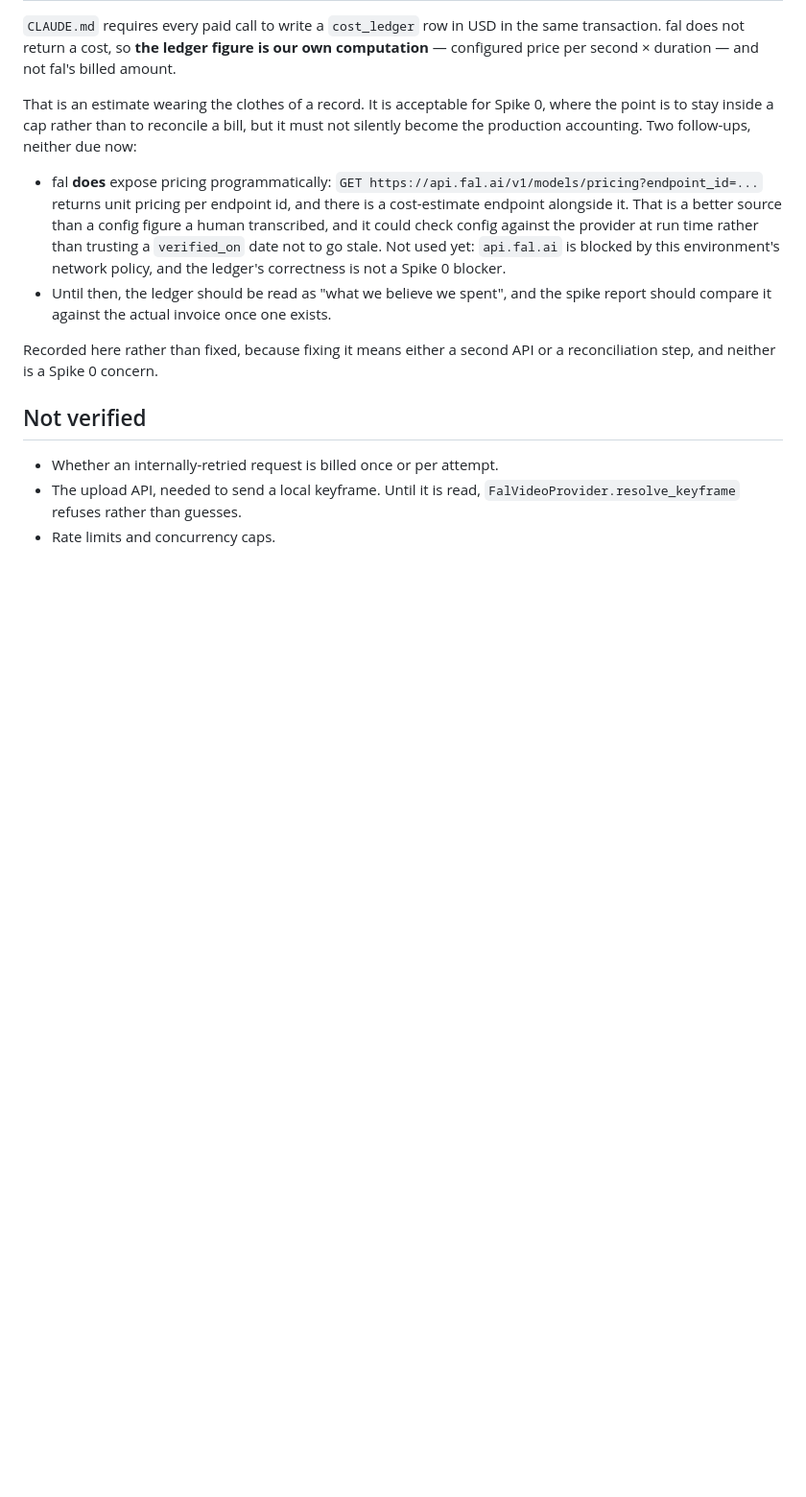
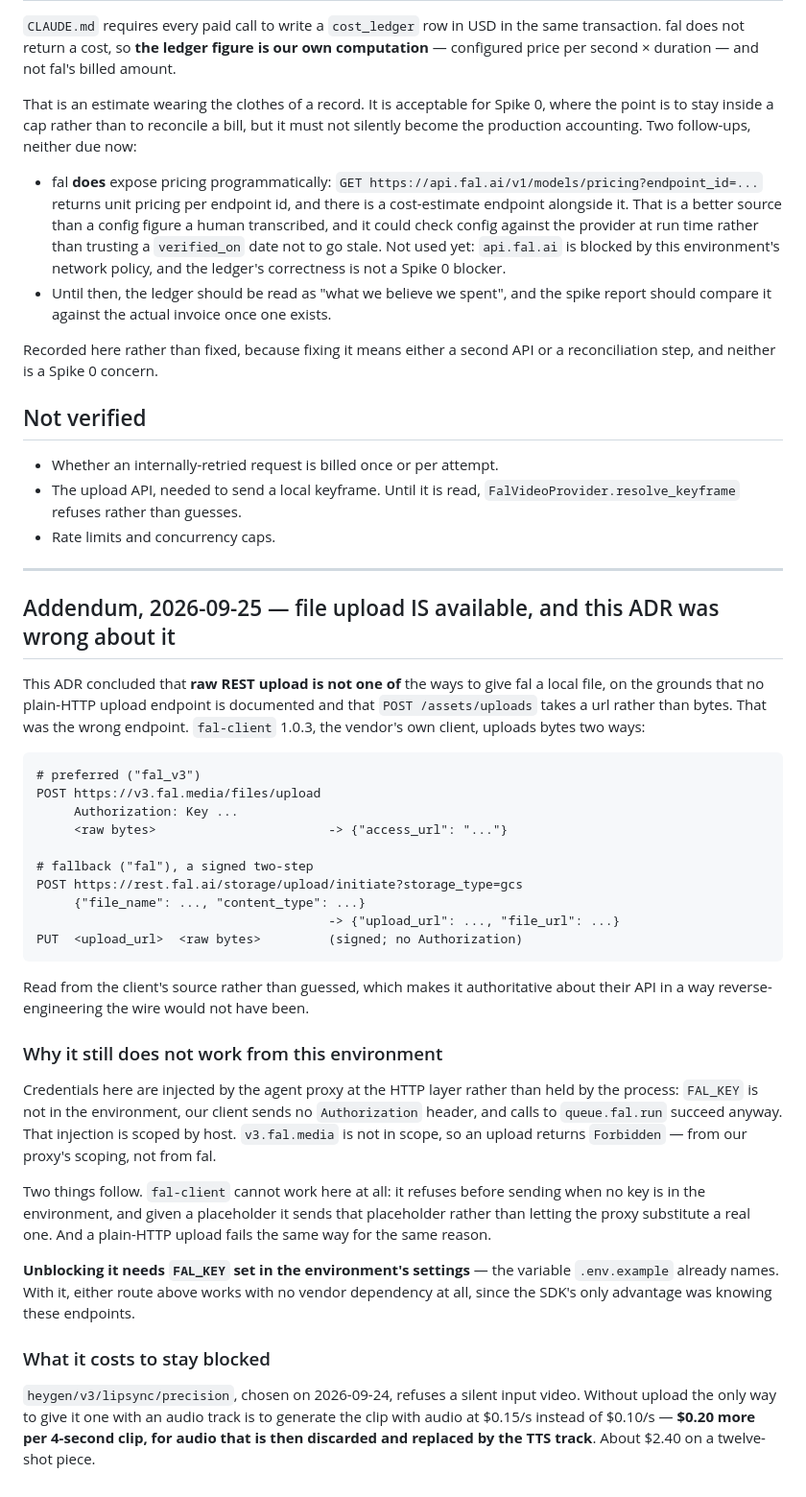
Before and after one commit to LaytonEvo/Socials, a Markdown page: docs/decisions/0006-fal-api-contract.md, the part around the change. Shown at 96% size. Drawn GitHub-style; blank space fills up the shorter version.

Commit message:
Correct ADR 0006: fal does expose a byte upload, but the proxy blocks it
ADR 0006 concluded raw REST upload was not available because no plain-HTTP
endpoint was documented and /assets/uploads takes a url rather than bytes.
Wrong endpoint. fal-client 1.0.3 uploads bytes to v3.fal.media/files/upload,
with a signed two-step via rest.fal.ai/storage/upload/initiate as fallback.
Read from the vendor's own client source, so authoritative rather than
reverse-engineered.

It still does not work here, and not because of fal. Credentials are injected
by the agent proxy per host: FAL_KEY is absent from the process, our client
sends no Authorization header, and queue.fal.run calls succeed regardless.
v3.fal.media is outside that scope, so an upload returns Forbidden. fal-client
cannot work either -- it refuses before sending without a key, and given a
placeholder it sends the placeholder rather than letting the proxy substitute.

Unblocking needs FAL_KEY in the environment settings, the variable
.env.example already names. With it, either route works and no vendor
dependency is needed, since the SDK's only advantage was knowing the
endpoints.

Staying blocked costs $0.20 per 4s clip: heygen refuses silent input, so
clips must be generated with audio at $0.15/s rather than $0.10/s, for audio
that is then discarded in favour of the TTS track. About $2.40 per twelve-shot
piece.

Co-Authored-By: Claude Opus 5 <noreply@anthropic.com>
Claude-Session: https://claude.ai/code/session_01Rhk6NftNojspJnf573GNr7

````diff
--- a/docs/decisions/0006-fal-api-contract.md
+++ b/docs/decisions/0006-fal-api-contract.md
@@ -343,3 +343,57 @@ a reconciliation step, and neither is a Spike 0 concern.
 - The upload API, needed to send a local keyframe. Until it is read,
   `FalVideoProvider.resolve_keyframe` refuses rather than guesses.
 - Rate limits and concurrency caps.
+
+
+---
+
+## Addendum, 2026-09-25 — file upload IS available, and this ADR was wrong about it
+
+This ADR concluded that **raw REST upload is not one of** the ways to give fal
+a local file, on the grounds that no plain-HTTP upload endpoint is documented
+and that `POST /assets/uploads` takes a url rather than bytes. That was the
+wrong endpoint. `fal-client` 1.0.3, the vendor's own client, uploads bytes two
+ways:
+
+```
+# preferred ("fal_v3")
+POST https://v3.fal.media/files/upload
+     Authorization: Key ...
+     <raw bytes>                       -> {"access_url": "..."}
+
+# fallback ("fal"), a signed two-step
+POST https://rest.fal.ai/storage/upload/initiate?storage_type=gcs
+     {"file_name": ..., "content_type": ...}
+                                       -> {"upload_url": ..., "file_url": ...}
+PUT  <upload_url>  <raw bytes>         (signed; no Authorization)
+```
+
+Read from the client's source rather than guessed, which makes it
+authoritative about their API in a way reverse-engineering the wire would not
+have been.
+
+### Why it still does not work from this environment
+
+Credentials here are injected by the agent proxy at the HTTP layer rather than
+held by the process: `FAL_KEY` is not in the environment, our client sends no
+`Authorization` header, and calls to `queue.fal.run` succeed anyway. That
+injection is scoped by host. `v3.fal.media` is not in scope, so an upload
+returns `Forbidden` — from our proxy's scoping, not from fal.
+
+Two things follow. `fal-client` cannot work here at all: it refuses before
+sending when no key is in the environment, and given a placeholder it sends
+that placeholder rather than letting the proxy substitute a real one. And a
+plain-HTTP upload fails the same way for the same reason.
+
+**Unblocking it needs `FAL_KEY` set in the environment's settings** — the
+variable `.env.example` already names. With it, either route above works with
+no vendor dependency at all, since the SDK's only advantage was knowing these
+endpoints.
+
+### What it costs to stay blocked
+
+`heygen/v3/lipsync/precision`, chosen on 2026-09-24, refuses a silent input
+video. Without upload the only way to give it one with an audio track is to
+generate the clip with audio at $0.15/s instead of $0.10/s — **$0.20 more per
+4-second clip, for audio that is then discarded and replaced by the TTS
+track**. About $2.40 on a twelve-shot piece.
````
